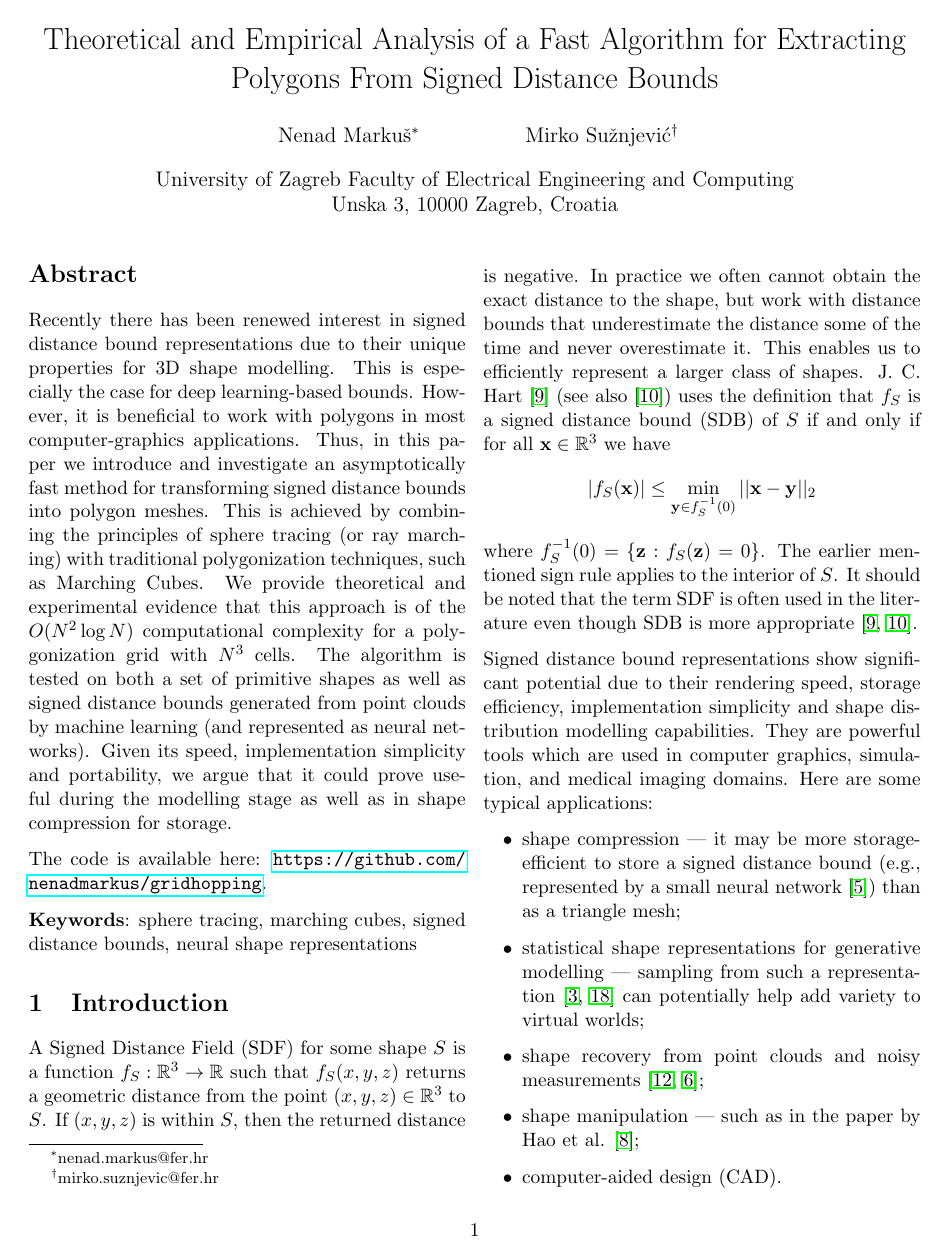
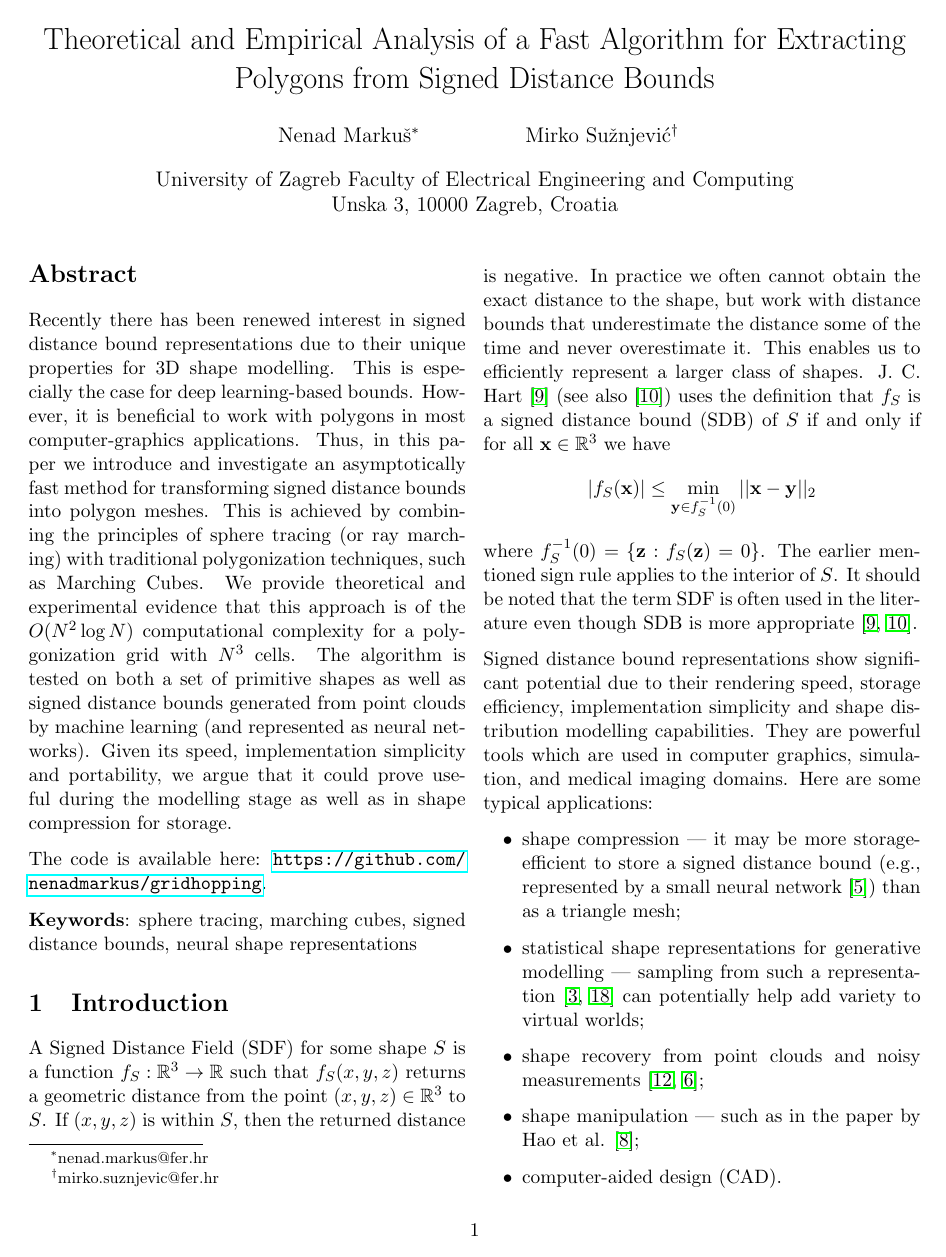
Before and after one commit to nenadmarkus/gridhopping, a LaTeX paper (latex/body.tex): page 1 of 12. Compiled offline with pdfLaTeX.

Commit message:
fix capitalization in title

```diff
--- a/latex/body.tex
+++ b/latex/body.tex
@@ -37,7 +37,7 @@
   morestring=[b]"
 }
 
-\title{Theoretical and Empirical Analysis of a Fast Algorithm for Extracting Polygons From Signed Distance Bounds}
+\title{Theoretical and Empirical Analysis of a Fast Algorithm for Extracting Polygons from Signed Distance Bounds}
 \author{Nenad Marku\v{s}\thanks{nenad.markus@fer.hr}}
 \author{Mirko Su\v{z}njevi\'{c}\thanks{mirko.suznjevic@fer.hr}}
 \affil{University of Zagreb Faculty of Electrical Engineering and Computing\\Unska 3, 10000 Zagreb, Croatia}
```
